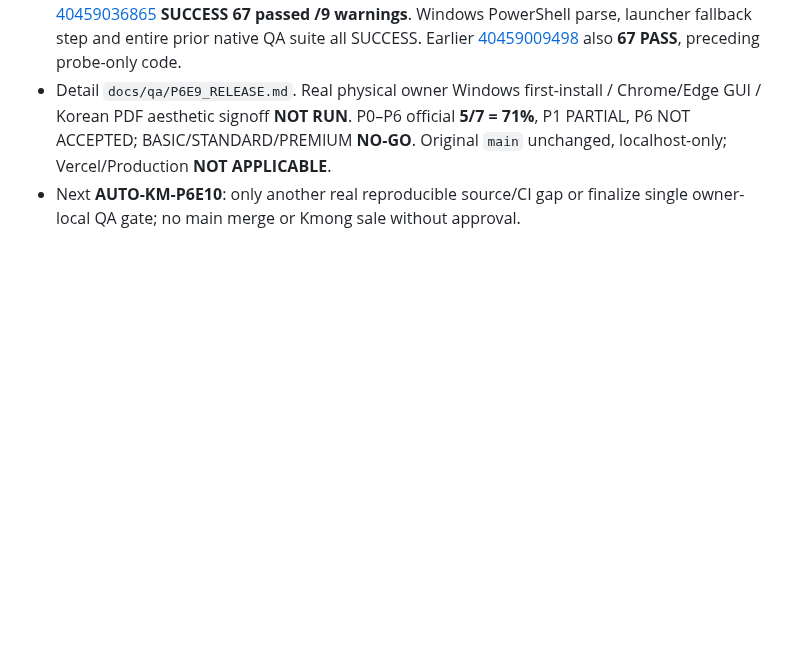
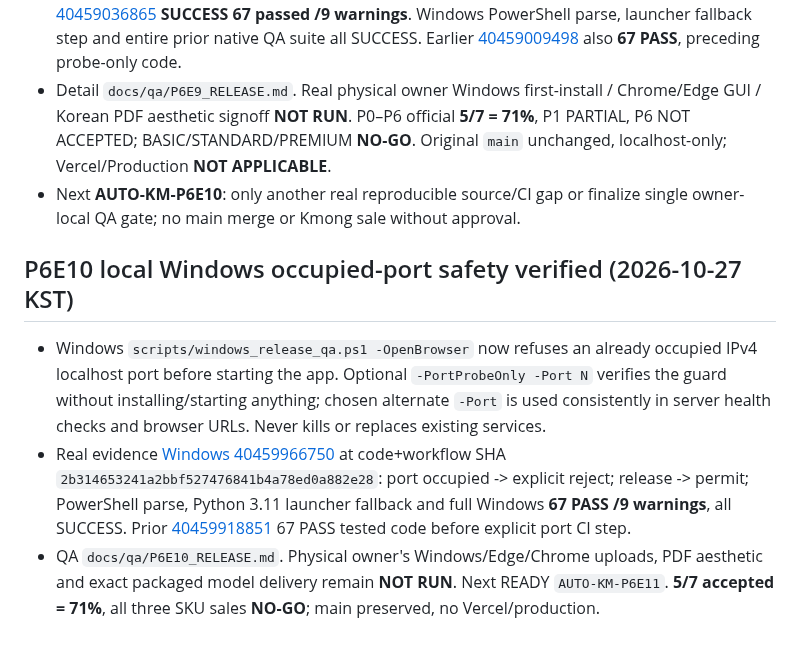
Before and after one commit to hibi89/AI_AutoML_Analyst, a Markdown page: STATUS.md, the part around the change. Drawn GitHub-style; blank space fills up the shorter version.

Commit message:
docs: verify P6E10 Windows port guard and handoff next P6E11

```diff
--- a/STATUS.md
+++ b/STATUS.md
@@ -156,3 +156,9 @@ Native Windows cmd Unicode-path QA added on feature/kmong-v1, first runs failed
 - Verified executable/workflow SHA `d5fa54b489a30c808bfe7bd4df27f1f5742167c3`, [Windows CI 40459036865](https://github.com/hibi89/AI_AutoML_Analyst/actions/runs/40459036865) **SUCCESS 67 passed /9 warnings**. Windows PowerShell parse, launcher fallback step and entire prior native QA suite all SUCCESS. Earlier [40459009498](https://github.com/hibi89/AI_AutoML_Analyst/actions/runs/40459009498) also **67 PASS**, preceding probe-only code.
 - Detail `docs/qa/P6E9_RELEASE.md`. Real physical owner Windows first-install / Chrome/Edge GUI / Korean PDF aesthetic signoff **NOT RUN**. P0–P6 official **5/7 = 71%**, P1 PARTIAL, P6 NOT ACCEPTED; BASIC/STANDARD/PREMIUM **NO-GO**. Original `main` unchanged, localhost-only; Vercel/Production **NOT APPLICABLE**.
 - Next **AUTO-KM-P6E10**: only another real reproducible source/CI gap or finalize single owner-local QA gate; no main merge or Kmong sale without approval.
+
+
+## P6E10 local Windows occupied-port safety verified (2026-10-27 KST)
+- Windows `scripts/windows_release_qa.ps1 -OpenBrowser` now refuses an already occupied IPv4 localhost port before starting the app. Optional `-PortProbeOnly -Port N` verifies the guard without installing/starting anything; chosen alternate `-Port` is used consistently in server health checks and browser URLs. Never kills or replaces existing services.
+- Real evidence [Windows 40459966750](https://github.com/hibi89/AI_AutoML_Analyst/actions/runs/40459966750) at code+workflow SHA `2b314653241a2bbf527476841b4a78ed0a882e28`: port occupied -> explicit reject; release -> permit; PowerShell parse, Python 3.11 launcher fallback and full Windows **67 PASS /9 warnings**, all SUCCESS. Prior [40459918851](https://github.com/hibi89/AI_AutoML_Analyst/actions/runs/40459918851) 67 PASS tested code before explicit port CI step.
+- QA `docs/qa/P6E10_RELEASE.md`. Physical owner's Windows/Edge/Chrome uploads, PDF aesthetic and exact packaged model delivery remain **NOT RUN**. Next READY `AUTO-KM-P6E11`. **5/7 accepted = 71%**, all three SKU sales **NO-GO**; main preserved, no Vercel/production.
```
